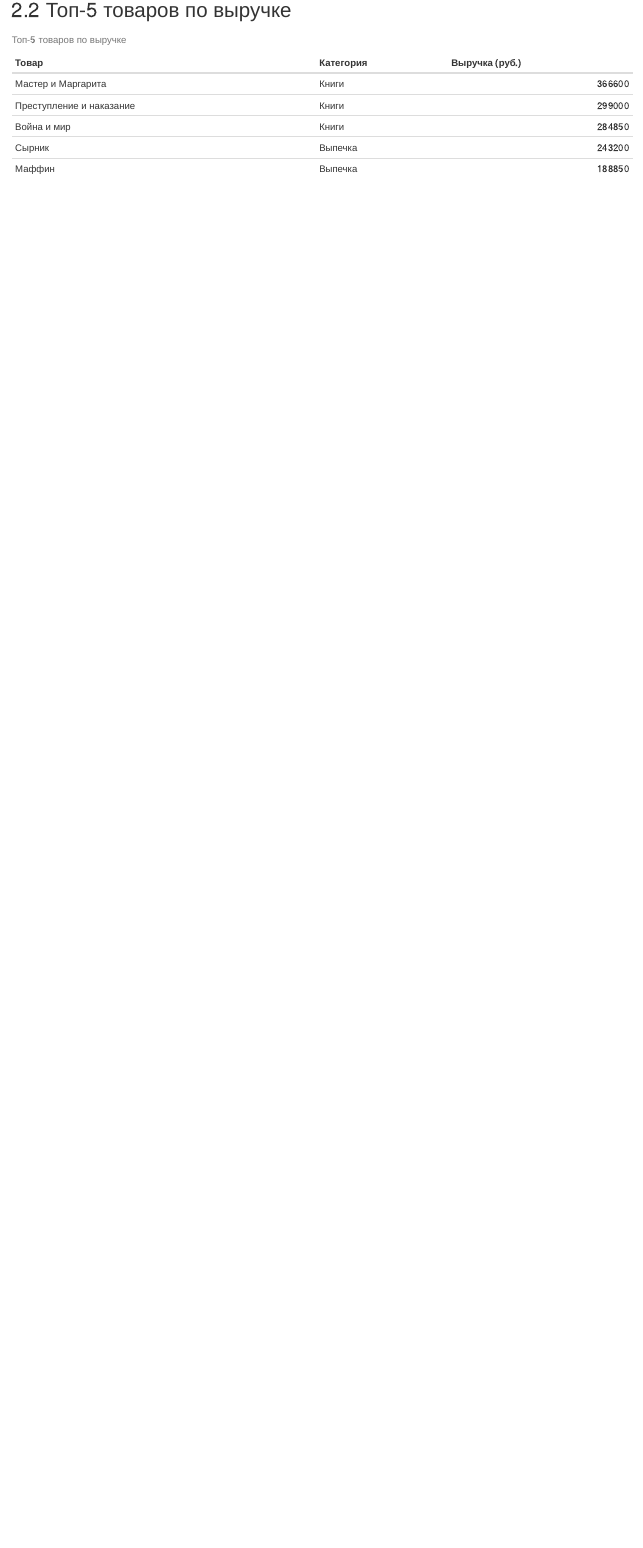
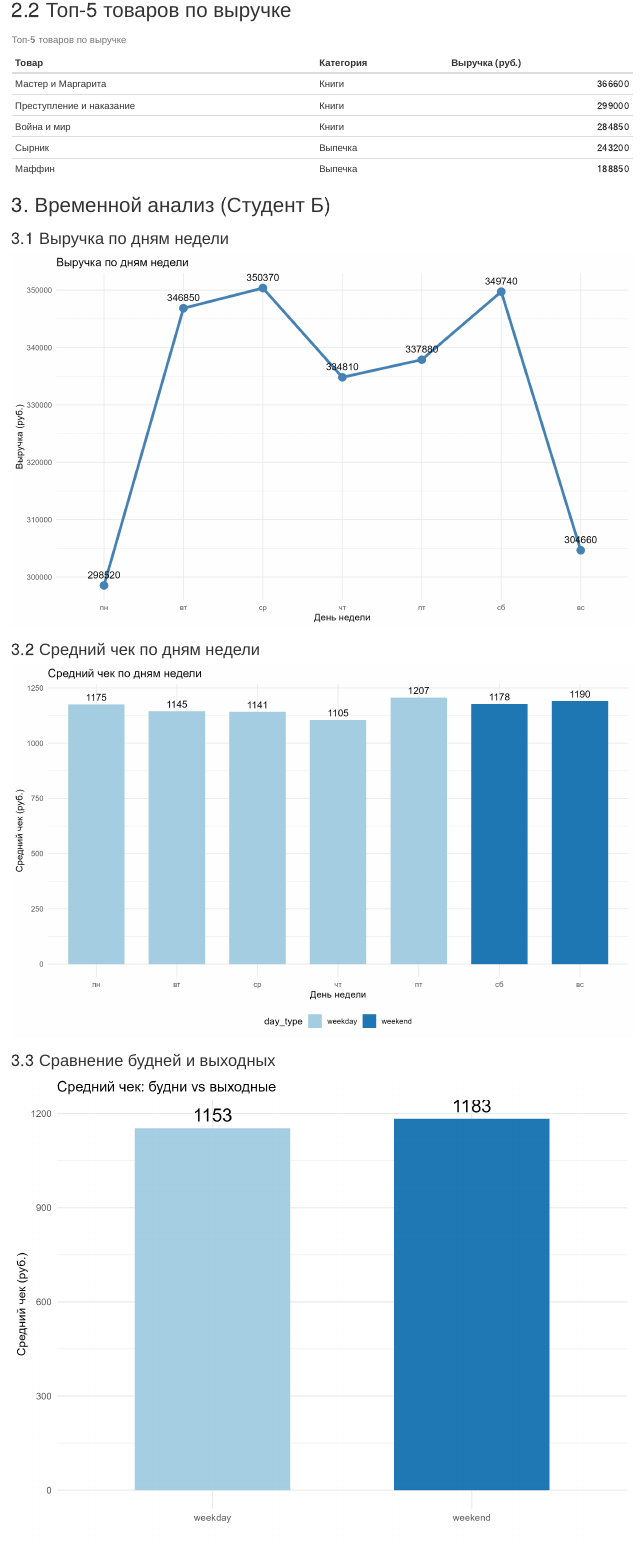
Before and after one commit to nutrikhinaanastasiawork-ship-it/coffee-books-project, an R Markdown document (final_report.Rmd): the page in a window 1100 px wide, from 670 px down. Rendered offline with R 4.5, knitr and Pandoc, with nearby package versions.

Commit message:
ОСТАВШИЕСЯ ФАЙЛЫ

````diff
--- a/final_report.Rmd
+++ b/final_report.Rmd
@@ -51,3 +51,13 @@
       caption = "Топ-5 товаров по выручке",
       col.names = c("Товар", "Категория", "Выручка (руб.)"))
 ```
+## 3. Временной анализ (Студент Б)
+
+### 3.1 Выручка по дням недели
+![](outputs/plots_B/revenue_by_weekday.png)
+
+### 3.2 Средний чек по дням недели
+![](outputs/plots_B/avg_check_by_weekday.png)
+
+### 3.3 Сравнение будней и выходных
+![](outputs/plots_B/weekend_vs_weekday.png)
````
Also changed, not shown: outputs/all_metrics.xlsx, outputs/~$all_metrics.xlsx (deleted), final_report.Rmd (9 more changed lines).
